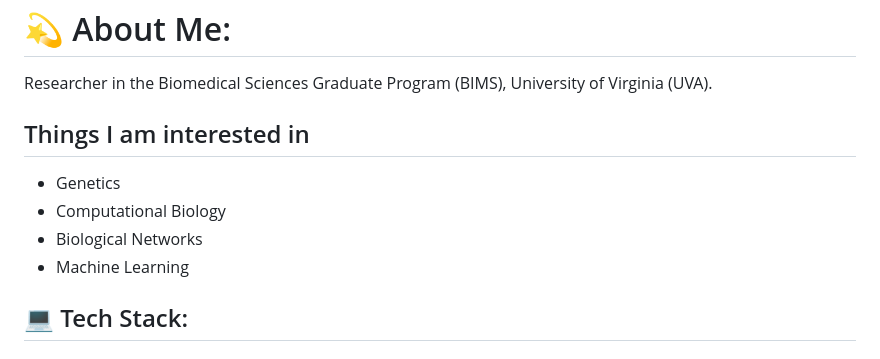
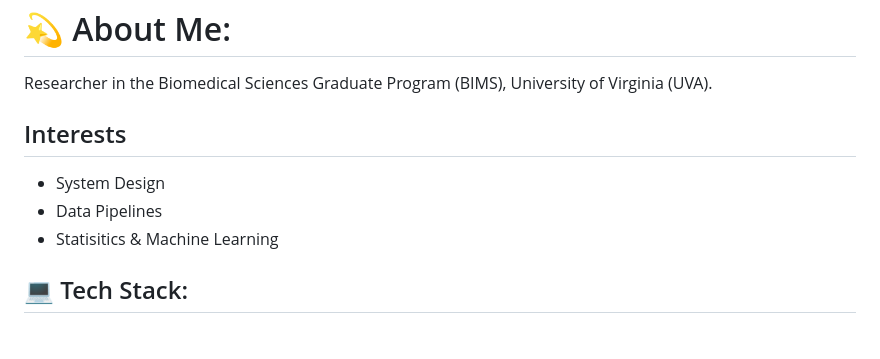
Before and after one commit to Sktbanerjee1/Sktbanerjee1, a Markdown page: README.md, the part around the change. Rendered like a GitHub page.

Commit message:
Revise interests and tech stack in README
Updated interests section and corrected spelling.

```diff
--- a/README.md
+++ b/README.md
@@ -1,11 +1,10 @@
 # 💫 About Me:
 Researcher in the Biomedical Sciences Graduate Program (BIMS), University of Virginia (UVA).
 
-## Things I am interested in
-* Genetics
-* Computational Biology
-* Biological Networks
-* Machine Learning
+## Interests
+* System Design
+* Data Pipelines
+* Statisitics & Machine Learning
 
 
 ## 💻 Tech Stack:
```
